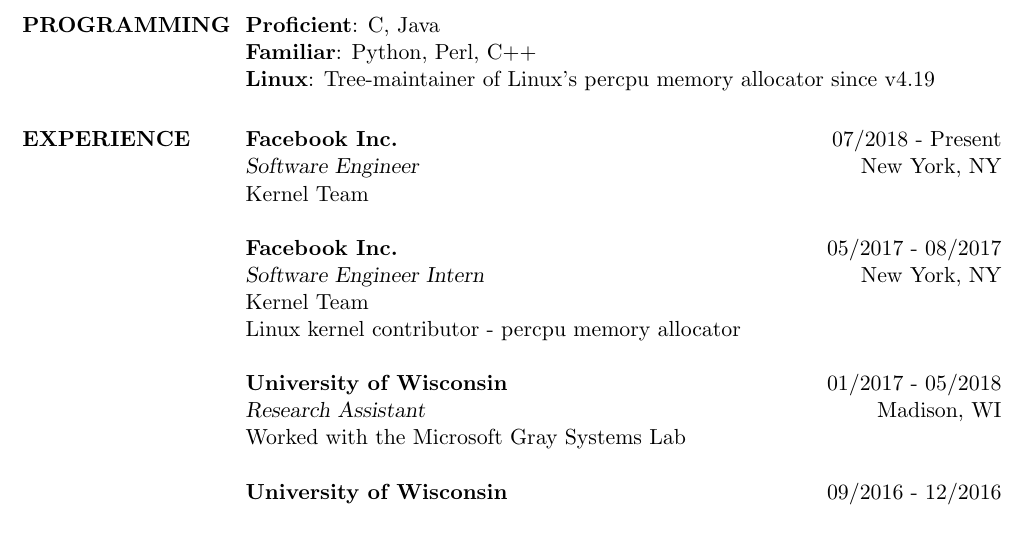
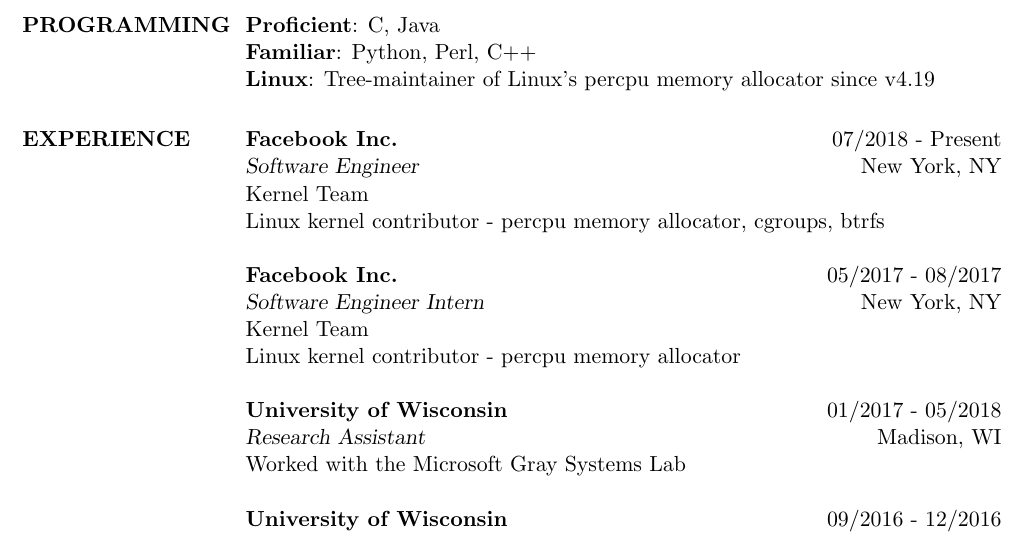
Before and after one commit to dennisszhou/resume, a LaTeX CV (resume.tex): part of the page, cut so that both start at the same text. Compiled offline with pdfLaTeX.

Commit message:
update resume - kernel contributions

```diff
--- a/resume.tex
+++ b/resume.tex
@@ -121,7 +121,8 @@
 \dates{07/2018 - Present}
 \title{\sl{Software Engineer}}
 \begin{position}
-Kernel Team
+Kernel Team\\
+Linux kernel contributor - percpu memory allocator, cgroups, btrfs
 \end{position}
 
 \employer{\textbf{Facebook Inc.}}
```
Also changed, not shown: resume.pdf.
